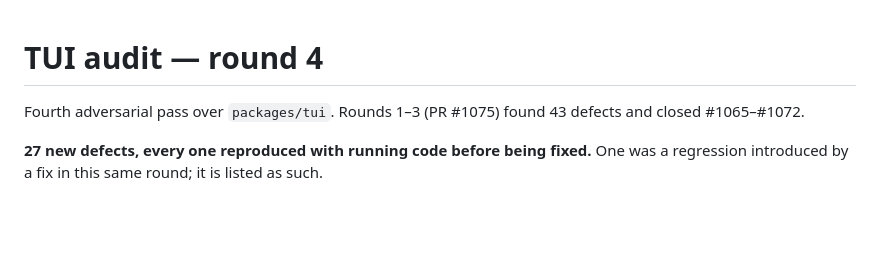
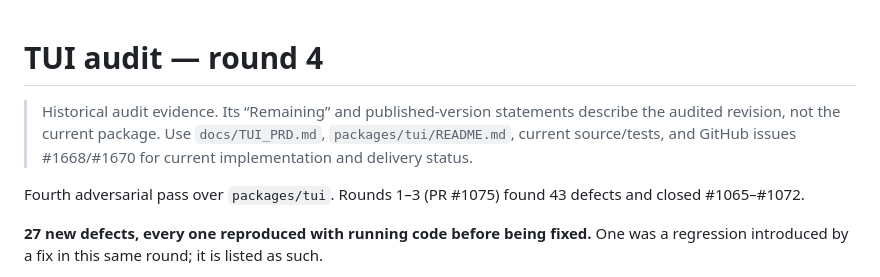
Before and after one commit to sanskarpan/Latexy, a Markdown page: packages/tui/issues.md, the part around the change. Rendered like a GitHub page; blank space fills up the shorter version.

Commit message:
docs: integrate packages/tui/issues.md remediation (refs #1750)

```diff
--- a/packages/tui/issues.md
+++ b/packages/tui/issues.md
@@ -1,4 +1,9 @@
 # TUI audit — round 4
+
+> Historical audit evidence. Its “Remaining” and published-version statements
+> describe the audited revision, not the current package. Use `docs/TUI_PRD.md`,
+> `packages/tui/README.md`, current source/tests, and GitHub issues #1668/#1670
+> for current implementation and delivery status.
 
 Fourth adversarial pass over `packages/tui`. Rounds 1–3 (PR #1075) found 43 defects
 and closed #1065–#1072.
```
